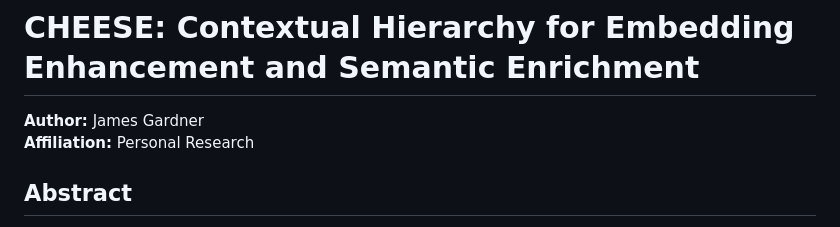
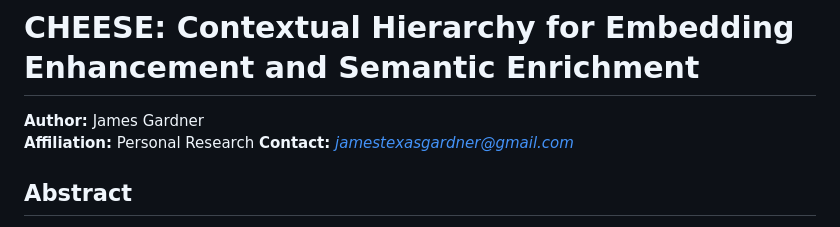
Before and after one commit to jamestexas/papers, a Markdown page: cheese/paper.md, the part around the change. Drawn GitHub-style.

```diff
--- a/cheese/paper.md
+++ b/cheese/paper.md
@@ -2,6 +2,7 @@
 
 **Author:** James Gardner
 **Affiliation:** Personal Research
+**Contact:** _[jamestexasgardner@gmail.com](mailto:jamestexasgardner@gmail.com)_
 
 ## Abstract
 
```
